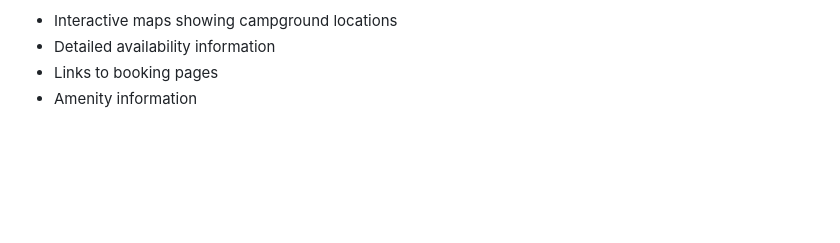
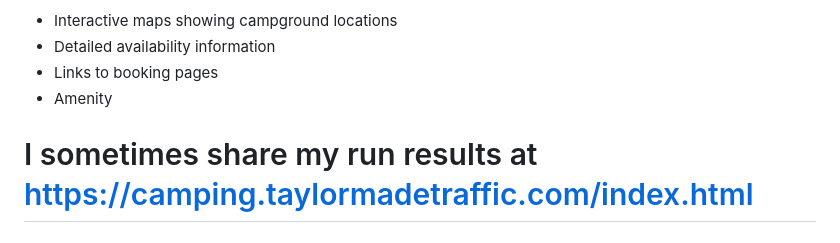
Before and after one commit to eliataylor/camply-ui, a Markdown page: README.md, the part around the change. GitHub-like rendering; blank space fills up the shorter version.

Commit message:
report examples

```diff
--- a/README.md
+++ b/README.md
@@ -106,4 +106,7 @@ The HTML reports include:
 - Interactive maps showing campground locations
 - Detailed availability information
 - Links to booking pages
-- Amenity information
+- Amenity
+
+
+# I sometimes share my run results at https://camping.taylormadetraffic.com/index.html
```
